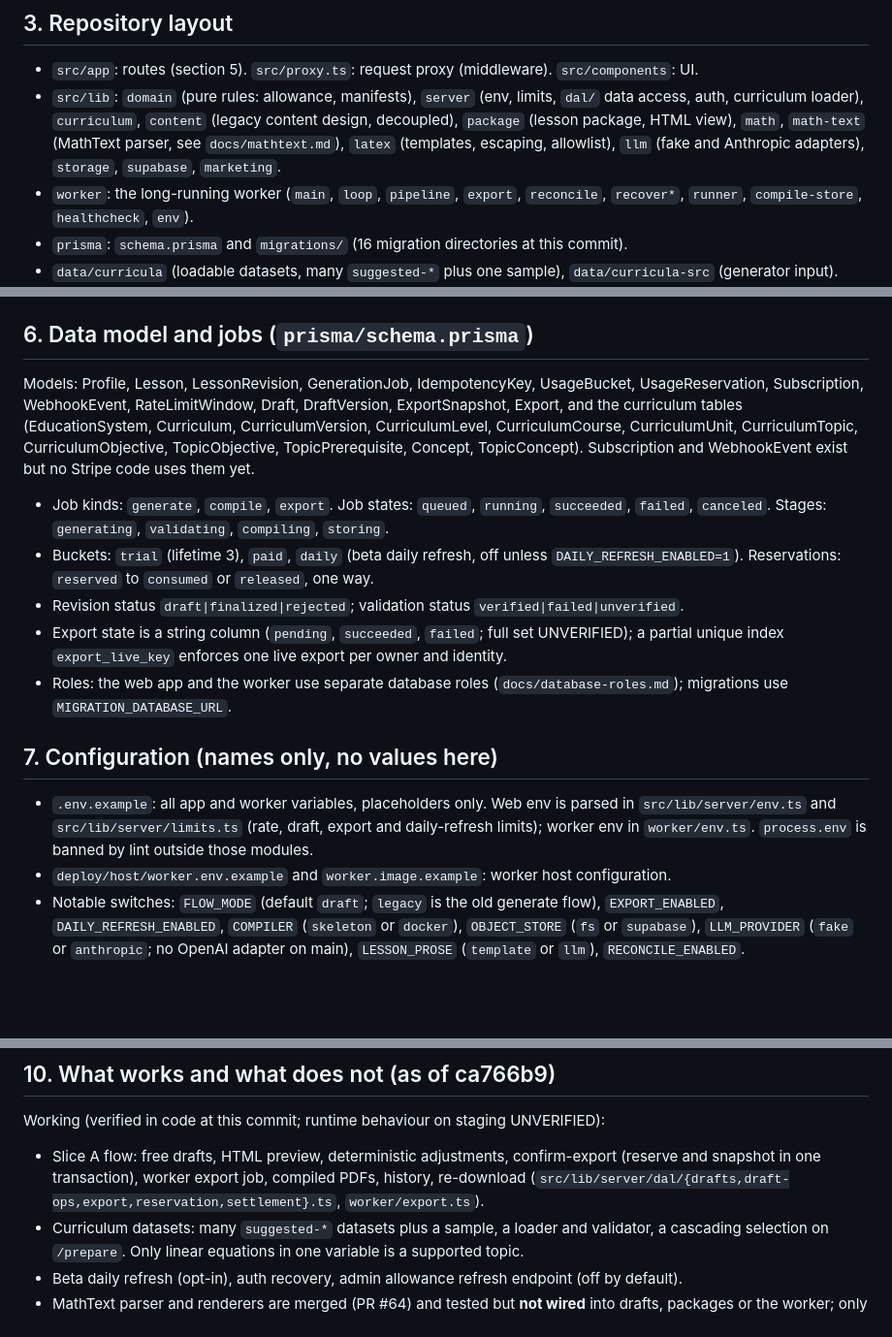
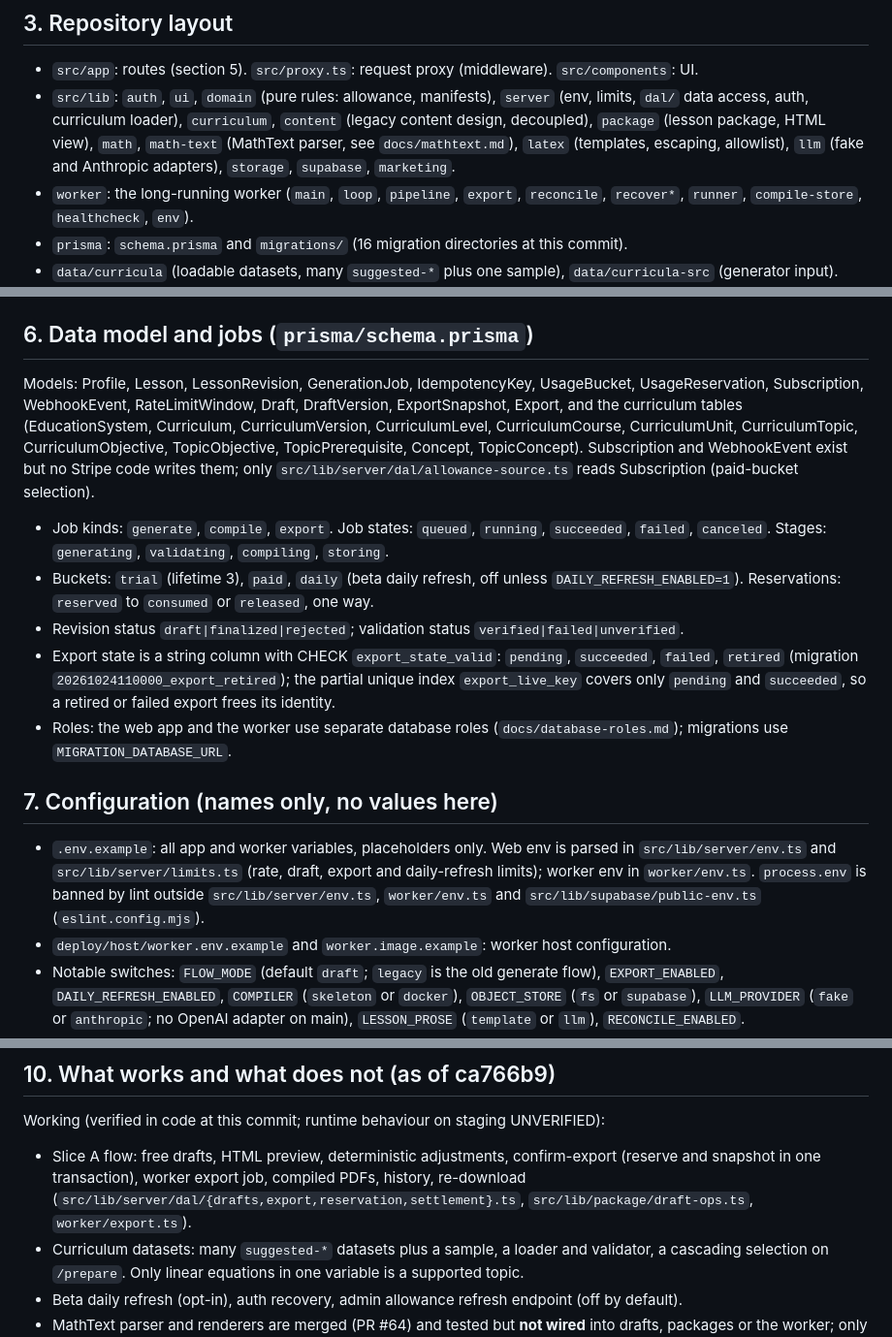
Before and after one commit to yangzi33/noteprep, a Markdown page: docs/onboarding.md, 3 parts joined by grey strips. Shown at 97% size. Drawn GitHub-style; blank space fills up the shorter version.

Commit message:
docs: fix draft-ops path and onboarding details from review
Co-Authored-By: Claude Sonnet 5.5 <noreply@anthropic.com>
Claude-Session: https://claude.ai/code/session_01XKxnjyWEZyANJ3rxY6DnHs

```diff
--- a/docs/onboarding.md
+++ b/docs/onboarding.md
@@ -13,7 +13,7 @@ Node 24.13.1 (`.nvmrc`; `engines` ^24.11.0), pnpm 10.33.0, Next.js 16.4.2 (App R
 ## 3. Repository layout
 
 - `src/app`: routes (section 5). `src/proxy.ts`: request proxy (middleware). `src/components`: UI.
-- `src/lib`: `domain` (pure rules: allowance, manifests), `server` (env, limits, `dal/` data access, auth, curriculum loader), `curriculum`, `content` (legacy content design, decoupled), `package` (lesson package, HTML view), `math`, `math-text` (MathText parser, see `docs/mathtext.md`), `latex` (templates, escaping, allowlist), `llm` (fake and Anthropic adapters), `storage`, `supabase`, `marketing`.
+- `src/lib`: `auth`, `ui`, `domain` (pure rules: allowance, manifests), `server` (env, limits, `dal/` data access, auth, curriculum loader), `curriculum`, `content` (legacy content design, decoupled), `package` (lesson package, HTML view), `math`, `math-text` (MathText parser, see `docs/mathtext.md`), `latex` (templates, escaping, allowlist), `llm` (fake and Anthropic adapters), `storage`, `supabase`, `marketing`.
 - `worker`: the long-running worker (`main`, `loop`, `pipeline`, `export`, `reconcile`, `recover*`, `runner`, `compile-store`, `healthcheck`, `env`).
 - `prisma`: `schema.prisma` and `migrations/` (16 migration directories at this commit).
 - `data/curricula` (loadable datasets, many `suggested-*` plus one sample), `data/curricula-src` (generator input).
@@ -51,17 +51,17 @@ Route handlers: `/auth/callback`, `/healthz`, `/api/jobs/[id]`, `/api/exports/[i
 
 ## 6. Data model and jobs (`prisma/schema.prisma`)
 
-Models: Profile, Lesson, LessonRevision, GenerationJob, IdempotencyKey, UsageBucket, UsageReservation, Subscription, WebhookEvent, RateLimitWindow, Draft, DraftVersion, ExportSnapshot, Export, and the curriculum tables (EducationSystem, Curriculum, CurriculumVersion, CurriculumLevel, CurriculumCourse, CurriculumUnit, CurriculumTopic, CurriculumObjective, TopicObjective, TopicPrerequisite, Concept, TopicConcept). Subscription and WebhookEvent exist but no Stripe code uses them yet.
+Models: Profile, Lesson, LessonRevision, GenerationJob, IdempotencyKey, UsageBucket, UsageReservation, Subscription, WebhookEvent, RateLimitWindow, Draft, DraftVersion, ExportSnapshot, Export, and the curriculum tables (EducationSystem, Curriculum, CurriculumVersion, CurriculumLevel, CurriculumCourse, CurriculumUnit, CurriculumTopic, CurriculumObjective, TopicObjective, TopicPrerequisite, Concept, TopicConcept). Subscription and WebhookEvent exist but no Stripe code writes them; only `src/lib/server/dal/allowance-source.ts` reads Subscription (paid-bucket selection).
 
 - Job kinds: `generate`, `compile`, `export`. Job states: `queued`, `running`, `succeeded`, `failed`, `canceled`. Stages: `generating`, `validating`, `compiling`, `storing`.
 - Buckets: `trial` (lifetime 3), `paid`, `daily` (beta daily refresh, off unless `DAILY_REFRESH_ENABLED=1`). Reservations: `reserved` to `consumed` or `released`, one way.
 - Revision status `draft|finalized|rejected`; validation status `verified|failed|unverified`.
-- Export state is a string column (`pending`, `succeeded`, `failed`; full set UNVERIFIED); a partial unique index `export_live_key` enforces one live export per owner and identity.
+- Export state is a string column with CHECK `export_state_valid`: `pending`, `succeeded`, `failed`, `retired` (migration `20261024110000_export_retired`); the partial unique index `export_live_key` covers only `pending` and `succeeded`, so a retired or failed export frees its identity.
 - Roles: the web app and the worker use separate database roles (`docs/database-roles.md`); migrations use `MIGRATION_DATABASE_URL`.
 
 ## 7. Configuration (names only, no values here)
 
-- `.env.example`: all app and worker variables, placeholders only. Web env is parsed in `src/lib/server/env.ts` and `src/lib/server/limits.ts` (rate, draft, export and daily-refresh limits); worker env in `worker/env.ts`. `process.env` is banned by lint outside those modules.
+- `.env.example`: all app and worker variables, placeholders only. Web env is parsed in `src/lib/server/env.ts` and `src/lib/server/limits.ts` (rate, draft, export and daily-refresh limits); worker env in `worker/env.ts`. `process.env` is banned by lint outside `src/lib/server/env.ts`, `worker/env.ts` and `src/lib/supabase/public-env.ts` (`eslint.config.mjs`).
 - `deploy/host/worker.env.example` and `worker.image.example`: worker host configuration.
 - Notable switches: `FLOW_MODE` (default `draft`; `legacy` is the old generate flow), `EXPORT_ENABLED`, `DAILY_REFRESH_ENABLED`, `COMPILER` (`skeleton` or `docker`), `OBJECT_STORE` (`fs` or `supabase`), `LLM_PROVIDER` (`fake` or `anthropic`; no OpenAI adapter on main), `LESSON_PROSE` (`template` or `llm`), `RECONCILE_ENABLED`.
 - Real secrets live only in the hosting providers and GitHub environments; never commit them.
@@ -80,7 +80,7 @@ Unit (`tests/unit`, about 107 files), integration (`tests/integration`, 25 files
 ## 10. What works and what does not (as of ca766b9)
 
 Working (verified in code at this commit; runtime behaviour on staging UNVERIFIED):
-- Slice A flow: free drafts, HTML preview, deterministic adjustments, confirm-export (reserve and snapshot in one transaction), worker export job, compiled PDFs, history, re-download (`src/lib/server/dal/{drafts,draft-ops,export,reservation,settlement}.ts`, `worker/export.ts`).
+- Slice A flow: free drafts, HTML preview, deterministic adjustments, confirm-export (reserve and snapshot in one transaction), worker export job, compiled PDFs, history, re-download (`src/lib/server/dal/{drafts,export,reservation,settlement}.ts`, `src/lib/package/draft-ops.ts`, `worker/export.ts`).
 - Curriculum datasets: many `suggested-*` datasets plus a sample, a loader and validator, a cascading selection on `/prepare`. Only linear equations in one variable is a supported topic.
 - Beta daily refresh (opt-in), auth recovery, admin allowance refresh endpoint (off by default).
 - MathText parser and renderers are merged (PR #64) and tested but **not wired** into drafts, packages or the worker; only the shared macro allowlist is consumed by `src/lib/latex`.
```
Also changed, not shown: docs/beta-roadmap.md (+1 -1 lines), docs/testing-guide.md (+1 -1 lines).
